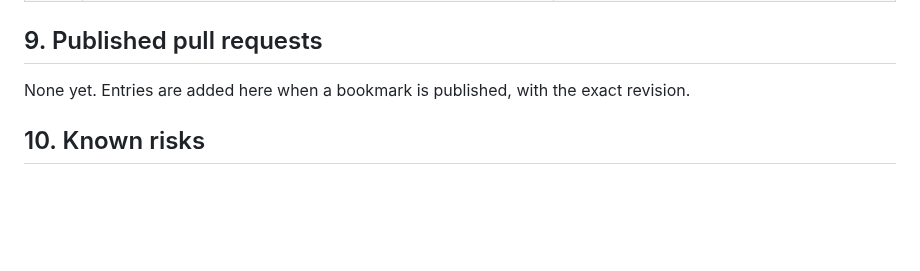
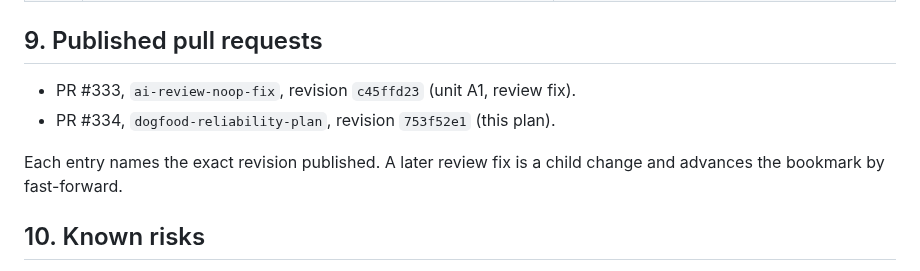
Before and after one commit to BarraDev/slashit, a Markdown page: docs/plans/2026-11-10-dogfood-reliability-and-arch-packaging.md, the part around the change. Drawn GitHub-style; blank space fills up the shorter version.

Commit message:
docs(plans): record the published PR numbers for the dogfood plan

```diff
--- a/docs/plans/2026-11-10-dogfood-reliability-and-arch-packaging.md
+++ b/docs/plans/2026-11-10-dogfood-reliability-and-arch-packaging.md
@@ -184,8 +184,11 @@ Items 1 and 2 never imply 3. Item 3 never implies 5. Item 6 is always separate.
 
 ## 9. Published pull requests
 
-None yet. Entries are added here when a bookmark is published, with the exact
-revision.
+- PR #333, `ai-review-noop-fix`, revision `c45ffd23` (unit A1, review fix).
+- PR #334, `dogfood-reliability-plan`, revision `753f52e1` (this plan).
+
+Each entry names the exact revision published. A later review fix is a child
+change and advances the bookmark by fast-forward.
 
 ## 10. Known risks
 
```
